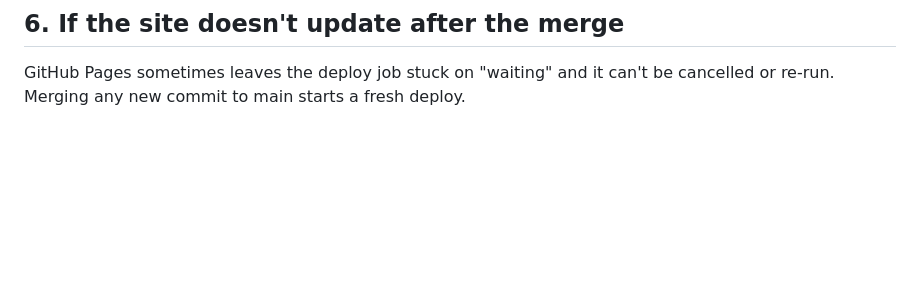
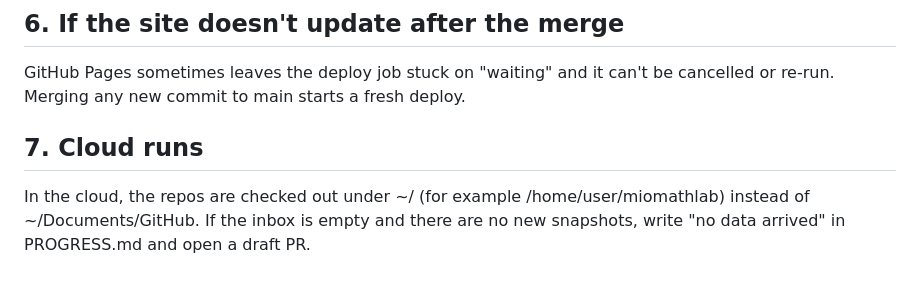
Before and after one commit to debamoto/miomathlab, a Markdown page: notes/WEEKLY_TASK.md, the part around the change. Rendered like a GitHub page; blank space fills up the shorter version.

Commit message:
Weekly task: note cloud checkout paths and the no-data case
Co-Authored-By: Claude Sonnet 5.5 <noreply@anthropic.com>
Claude-Session: https://claude.ai/code/session_01MPVqm65yNNoBeUMzzFueNw

```diff
--- a/notes/WEEKLY_TASK.md
+++ b/notes/WEEKLY_TASK.md
@@ -74,3 +74,8 @@ the explanation to `miomathlab-progress/NEEDS-DEB.md`.
 
 GitHub Pages sometimes leaves the deploy job stuck on "waiting" and it can't be
 cancelled or re-run. Merging any new commit to main starts a fresh deploy.
+
+## 7. Cloud runs
+In the cloud, the repos are checked out under ~/ (for example /home/user/miomathlab)
+instead of ~/Documents/GitHub. If the inbox is empty and there are no new
+snapshots, write "no data arrived" in PROGRESS.md and open a draft PR.
```
